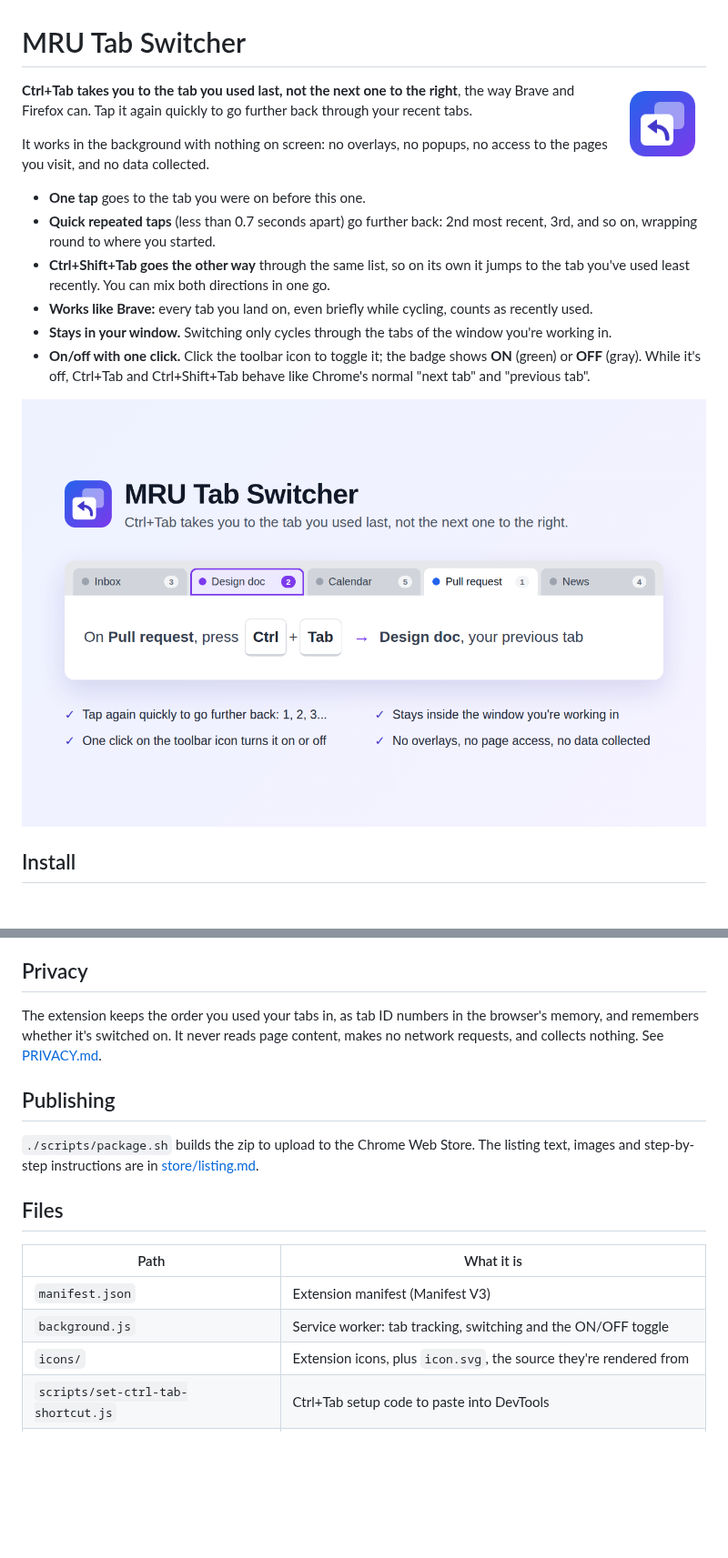
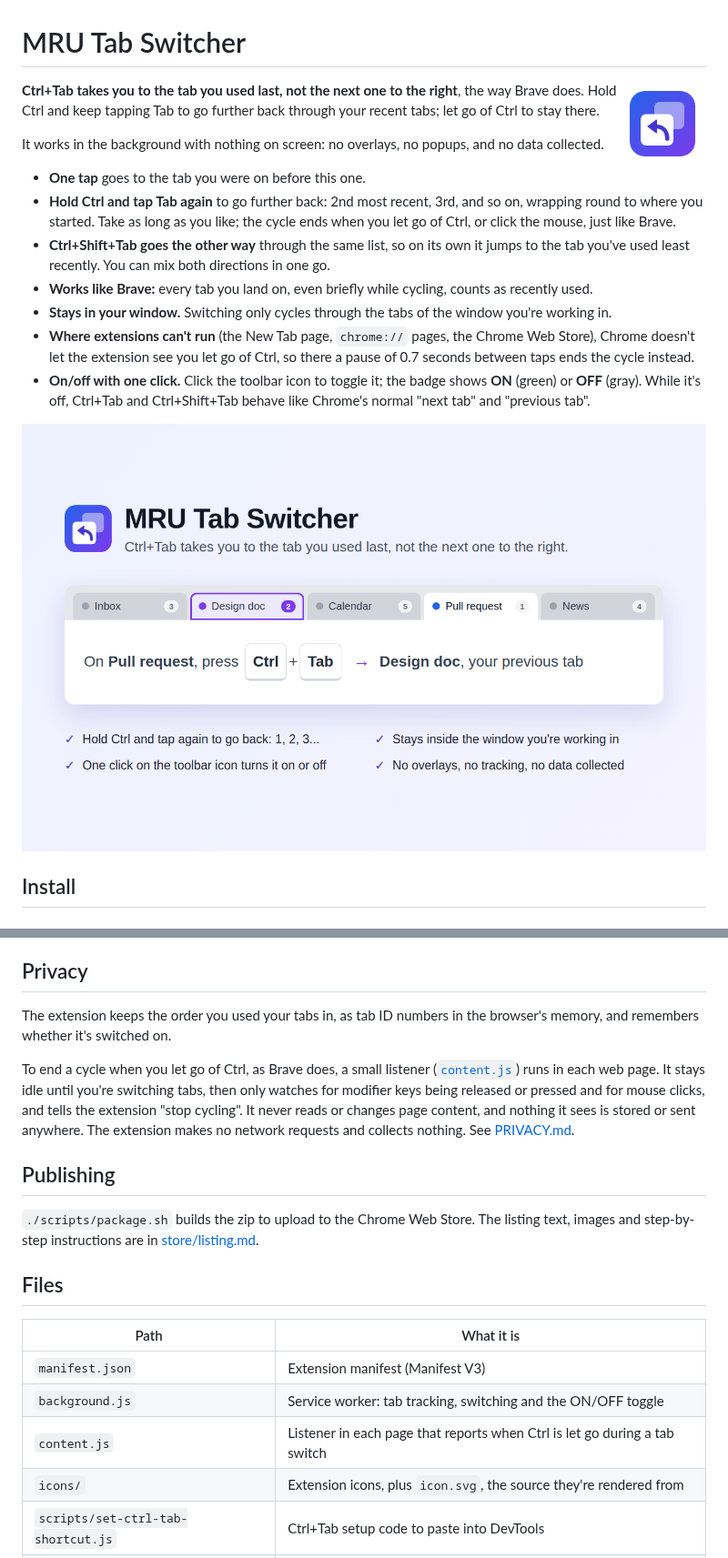
Before and after one commit to Hariprasad-b-s/mru-extension, a Markdown page: README.md, 2 parts joined by grey strips. Shown at 91% size. Rendered like a GitHub page; pictures changed too: store/screenshot-1280x800.png; blank space fills up the shorter version.

```diff
--- a/README.md
+++ b/README.md
@@ -2,15 +2,16 @@
 
 <img src="icons/icon-128.png" alt="" width="96" align="right">
 
-**Ctrl+Tab takes you to the tab you used last, not the next one to the right**, the way Brave and Firefox can. Tap it again quickly to go further back through your recent tabs.
+**Ctrl+Tab takes you to the tab you used last, not the next one to the right**, the way Brave does. Hold Ctrl and keep tapping Tab to go further back through your recent tabs; let go of Ctrl to stay there.
 
-It works in the background with nothing on screen: no overlays, no popups, no access to the pages you visit, and no data collected.
+It works in the background with nothing on screen: no overlays, no popups, and no data collected.
 
 - **One tap** goes to the tab you were on before this one.
-- **Quick repeated taps** (less than 0.7 seconds apart) go further back: 2nd most recent, 3rd, and so on, wrapping round to where you started.
+- **Hold Ctrl and tap Tab again** to go further back: 2nd most recent, 3rd, and so on, wrapping round to where you started. Take as long as you like; the cycle ends when you let go of Ctrl, or click the mouse, just like Brave.
 - **Ctrl+Shift+Tab goes the other way** through the same list, so on its own it jumps to the tab you've used least recently. You can mix both directions in one go.
 - **Works like Brave:** every tab you land on, even briefly while cycling, counts as recently used.
 - **Stays in your window.** Switching only cycles through the tabs of the window you're working in.
+- **Where extensions can't run** (the New Tab page, `chrome://` pages, the Chrome Web Store), Chrome doesn't let the extension see you let go of Ctrl, so there a pause of 0.7 seconds between taps ends the cycle instead.
 - **On/off with one click.** Click the toolbar icon to toggle it; the badge shows **ON** (green) or **OFF** (gray). While it's off, Ctrl+Tab and Ctrl+Shift+Tab behave like Chrome's normal "next tab" and "previous tab".
 
 ![What Ctrl+Tab does](store/screenshot-1280x800.png)
@@ -117,7 +120,9 @@ If you installed a copy before the extension had a fixed ID, remove it and use *
 
 ## Privacy
 
-The extension keeps the order you used your tabs in, as tab ID numbers in the browser's memory, and remembers whether it's switched on. It never reads page content, makes no network requests, and collects nothing. See [PRIVACY.md](PRIVACY.md).
+The extension keeps the order you used your tabs in, as tab ID numbers in the browser's memory, and remembers whether it's switched on.
+
+To end a cycle when you let go of Ctrl, as Brave does, a small listener ([`content.js`](content.js)) runs in each web page. It stays idle until you're switching tabs, then only watches for modifier keys being released or pressed and for mouse clicks, and tells the extension "stop cycling". It never reads or changes page content, and nothing it sees is stored or sent anywhere. The extension makes no network requests and collects nothing. See [PRIVACY.md](PRIVACY.md).
 
 ## Publishing
 
@@ -129,6 +134,7 @@ The extension keeps the order you used your tabs in, as tab ID numbers in the br
 | --- | --- |
 | `manifest.json` | Extension manifest (Manifest V3) |
 | `background.js` | Service worker: tab tracking, switching and the ON/OFF toggle |
+| `content.js` | Listener in each page that reports when Ctrl is let go during a tab switch |
 | `icons/` | Extension icons, plus `icon.svg`, the source they're rendered from |
 | `scripts/set-ctrl-tab-shortcut.js` | Ctrl+Tab setup code to paste into DevTools |
 | `scripts/package.sh` | Builds `dist/mru-tab-switcher-<version>.zip` for the Web Store |
```
Also changed, not shown: other parts of README.md (+2 -0 lines), PRIVACY.md (+14 -3 lines), store/listing.md (+24 -12 lines), 4 other files.
